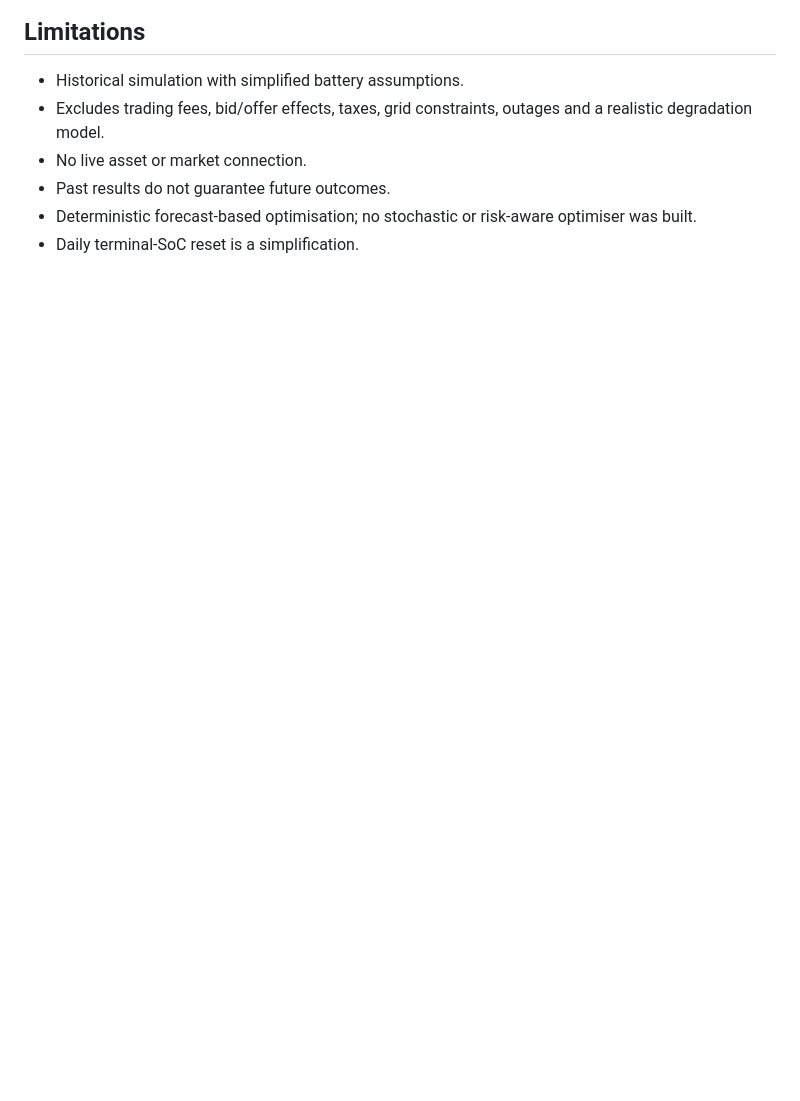
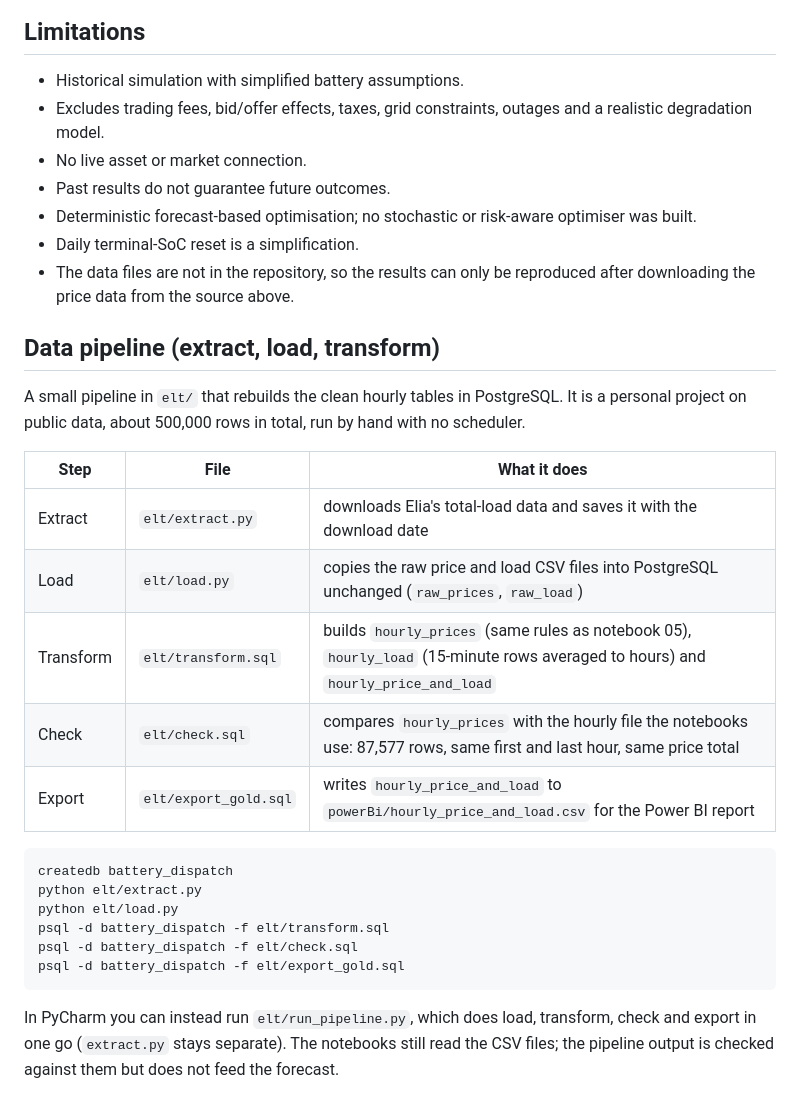
Before and after one commit to deeppunj/battery-dispatch-be, a Markdown page: README.md, the part around one of its changes. GitHub-like rendering; blank space fills up the shorter version.

````diff
--- a/README.md
+++ b/README.md
@@ -48,3 +56,27 @@ The uncertainty extension tested adjustments of 0-20 EUR/MWh. Validation selecte
 - Past results do not guarantee future outcomes.
 - Deterministic forecast-based optimisation; no stochastic or risk-aware optimiser was built.
 - Daily terminal-SoC reset is a simplification.
+- The data files are not in the repository, so the results can only be reproduced after downloading the price data from the source above.
+
+## Data pipeline (extract, load, transform)
+A small pipeline in `elt/` that rebuilds the clean hourly tables in PostgreSQL. It is a personal project on public data, about 500,000 rows in total, run by hand with no scheduler.
+
+| Step | File | What it does |
+|---|---|---|
+| Extract | `elt/extract.py` | downloads Elia's total-load data and saves it with the download date |
+| Load | `elt/load.py` | copies the raw price and load CSV files into PostgreSQL unchanged (`raw_prices`, `raw_load`) |
+| Transform | `elt/transform.sql` | builds `hourly_prices` (same rules as notebook 05), `hourly_load` (15-minute rows averaged to hours) and `hourly_price_and_load` |
+| Check | `elt/check.sql` | compares `hourly_prices` with the hourly file the notebooks use: 87,577 rows, same first and last hour, same price total |
+| Export | `elt/export_gold.sql` | writes `hourly_price_and_load` to `powerBi/hourly_price_and_load.csv` for the Power BI report |
+
+```bash
+createdb battery_dispatch
+python elt/extract.py
+python elt/load.py
+psql -d battery_dispatch -f elt/transform.sql
+psql -d battery_dispatch -f elt/check.sql
+psql -d battery_dispatch -f elt/export_gold.sql
+```
+In PyCharm you can instead run `elt/run_pipeline.py`, which does load, transform, check and export in one go (`extract.py` stays separate).
+The notebooks still read the CSV files; the pipeline output is checked against them but does not feed the forecast.
+
````
Also changed, not shown: other parts of README.md (+17 -0 lines), powerBi/DAX_measures.md (added, +95 -0 lines), powerBi/README.md (added, +9 -0 lines), powerBi/battery_dispatch_report.png (added), 9 other files.
